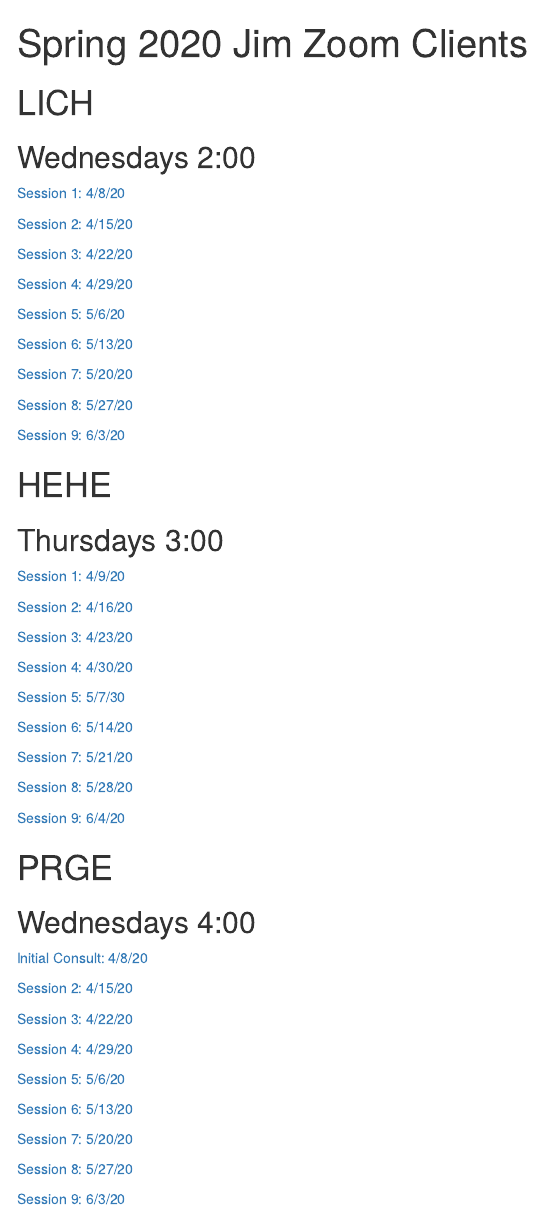
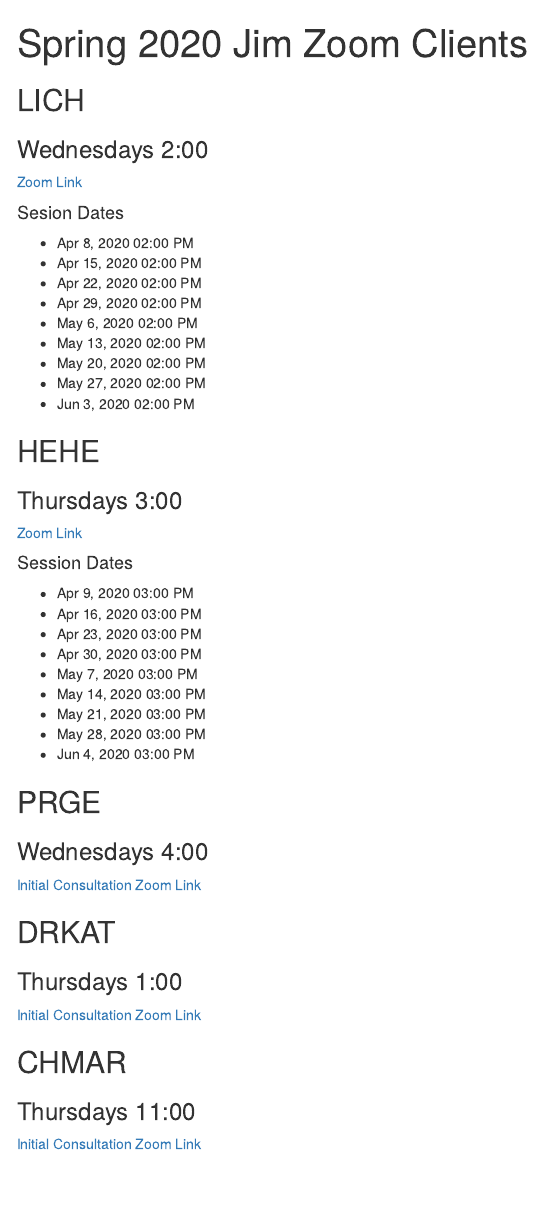
Before and after one commit to Jim-Wright90/2020_zoom_sessions, an R Markdown document (index.Rmd): the page in a window 1100 px wide, from its top. The pictures show the output file index.html that the author committed with the source, opened offline; menus at the side of the page are left out.

Commit message:
Update 3

```diff
--- a/index.Rmd
+++ b/index.Rmd
@@ -6,72 +6,42 @@
    toc_float: true
 ---
 
-# LICH
+## LICH
+### Wednesdays 2:00
+[Zoom Link](https://zoom.us/j/600116955)
 
-## Wednesdays 2:00
-
-[Session 1: 4/8/20](https://zoom.us/j/3094028153)
-
-[Session 2: 4/15/20](https://zoom.us/j/3094028153)
-
-[Session 3: 4/22/20](https://zoom.us/j/3094028153)
-
-[Session 4: 4/29/20](https://zoom.us/j/3094028153)
-
-[Session 5: 5/6/20](https://zoom.us/j/3094028153)
-
-[Session 6: 5/13/20](https://zoom.us/j/3094028153)
-
-[Session 7: 5/20/20](https://zoom.us/j/3094028153)
-
-[Session 8: 5/27/20](https://zoom.us/j/3094028153)
-
-[Session 9: 6/3/20](https://zoom.us/j/3094028153)
+#### Sesion Dates
+* Apr 8, 2020 02:00 PM
+* Apr 15, 2020 02:00 PM
+* Apr 22, 2020 02:00 PM
+* Apr 29, 2020 02:00 PM
+* May 6, 2020 02:00 PM
+* May 13, 2020 02:00 PM
+* May 20, 2020 02:00 PM
+* May 27, 2020 02:00 PM
+* Jun 3, 2020 02:00 PM
 
 
-# HEHE
 
-## Thursdays 3:00
+## HEHE
+### Thursdays 3:00
+[Zoom Link](https://zoom.us/j/109660826)
 
-[Session 1: 4/9/20](https://zoom.us/j/3094028153)
-
-[Session 2: 4/16/20](https://zoom.us/j/3094028153)
-
-[Session 3: 4/23/20](https://zoom.us/j/3094028153)
-
-[Session 4: 4/30/20](https://zoom.us/j/3094028153)
-
-[Session 5: 5/7/30](https://zoom.us/j/3094028153)
-
-[Session 6: 5/14/20](https://zoom.us/j/3094028153)
-
-[Session 7: 5/21/20](https://zoom.us/j/3094028153)
-
-[Session 8: 5/28/20](https://zoom.us/j/3094028153)
-
-[Session 9: 6/4/20](https://zoom.us/j/3094028153)
+#### Session Dates
+* Apr 9, 2020 03:00 PM
+* Apr 16, 2020 03:00 PM
+* Apr 23, 2020 03:00 PM
+* Apr 30, 2020 03:00 PM
+* May 7, 2020 03:00 PM
+* May 14, 2020 03:00 PM
+* May 21, 2020 03:00 PM
+* May 28, 2020 03:00 PM
+* Jun 4, 2020 03:00 PM
 
 
-# PRGE
 
-## Wednesdays 4:00
-
-[Initial Consult: 4/8/20](https://zoom.us/j/3094028153)
-
-[Session 2: 4/15/20](https://zoom.us/j/3094028153)
-
-[Session 3: 4/22/20](https://zoom.us/j/3094028153)
-
-[Session 4: 4/29/20](https://zoom.us/j/3094028153)
-
-[Session 5: 5/6/20](https://zoom.us/j/3094028153)
-
-[Session 6: 5/13/20](https://zoom.us/j/3094028153)
-
-[Session 7: 5/20/20](https://zoom.us/j/3094028153)
-
-[Session 8: 5/27/20](https://zoom.us/j/3094028153)
-
-[Session 9: 6/3/20](https://zoom.us/j/3094028153)
+## PRGE
+### Wednesdays 4:00
+[Initial Consultation Zoom Link](https://zoom.us/j/515564429)
 
 
@@ -79 +48,4 @@
 
+## DRKAT
+### Thursdays 1:00
+[Initial Consultation Zoom Link](https://zoom.us/j/126729794)
@@ -102 +54,4 @@
 
+## CHMAR
+### Thursdays 11:00
+[Initial Consultation Zoom Link](https://zoom.us/j/745275753)
```
Also changed, not shown: index.html, index.Rmd (38 more changed lines).
